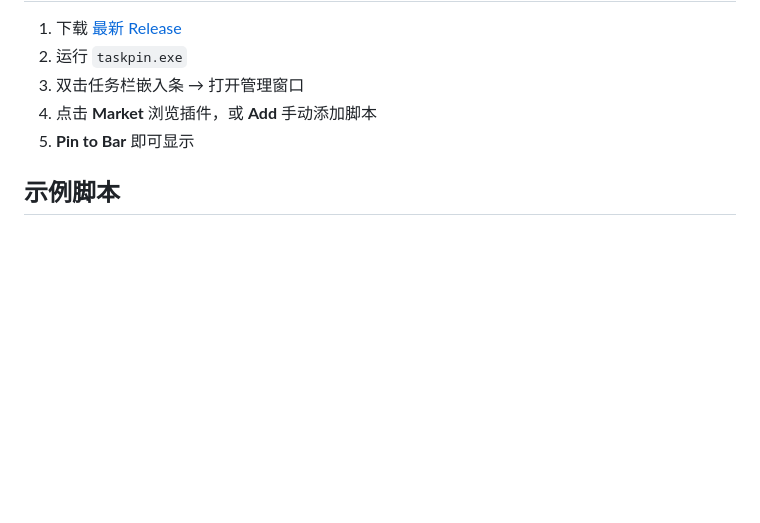
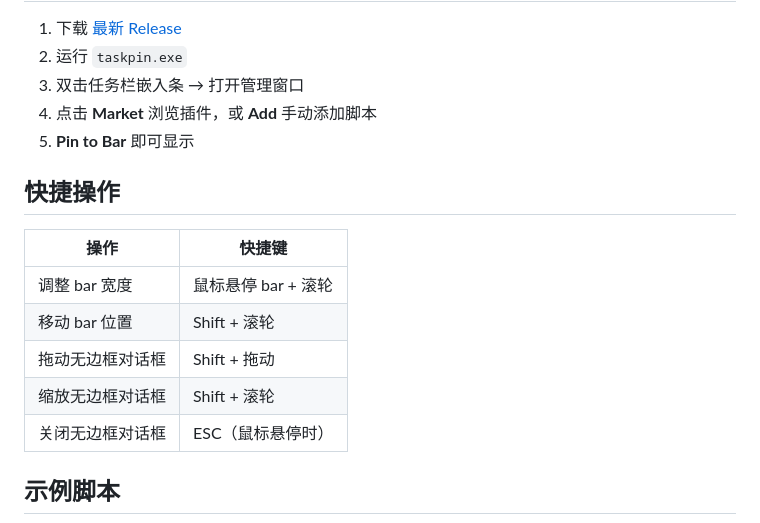
Before and after one commit to bestK/taskpin, a Markdown page: README_CN.md, the part around the change. Rendered like a GitHub page; blank space fills up the shorter version.

```diff
--- a/README_CN.md
+++ b/README_CN.md
@@ -73,6 +73,16 @@ return bar, true, dialog({
 4. 点击 **Market** 浏览插件，或 **Add** 手动添加脚本
 5. **Pin to Bar** 即可显示
 
+## 快捷操作
+
+| 操作 | 快捷键 |
+|------|--------|
+| 调整 bar 宽度 | 鼠标悬停 bar + 滚轮 |
+| 移动 bar 位置 | Shift + 滚轮 |
+| 拖动无边框对话框 | Shift + 拖动 |
+| 缩放无边框对话框 | Shift + 滚轮 |
+| 关闭无边框对话框 | ESC（鼠标悬停时） |
+
 ## 示例脚本
 
 <p align="center">
```
Also changed, not shown: README.md (+10 -0 lines).
